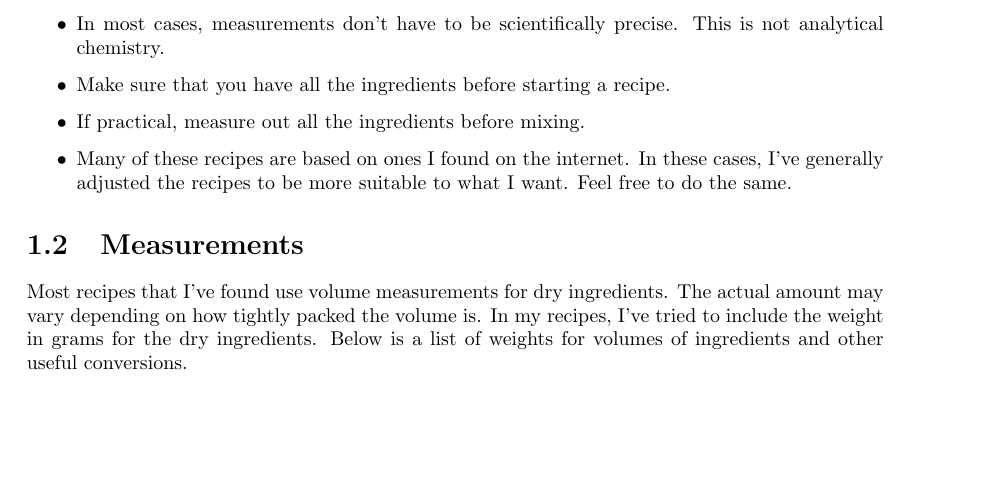
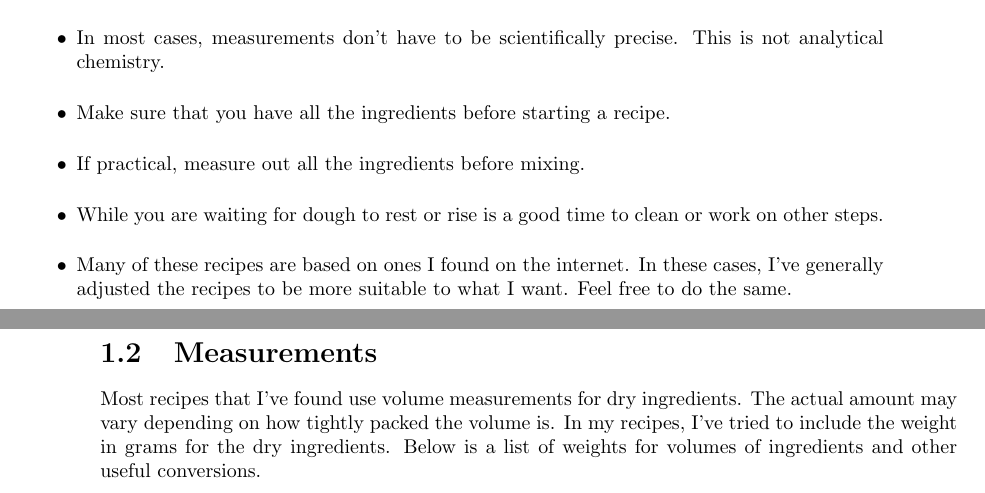
Before and after one commit to BrentSeidel/Recipes, a LaTeX thesis (CookBook.tex): part of page 7 of 37 before the commit and two parts of pages 7 and 8 of 37 after it, the two joined at a grey line, cut so that both start at the same text, the shorter picture padded with empty space. Compiled offline with pdfLaTeX.

```diff
--- a/CookBook.tex
+++ b/CookBook.tex
@@ -63,6 +63,7 @@
   \item In most cases, measurements don't have to be scientifically precise.  This is not analytical chemistry.
   \item Make sure that you have all the ingredients before starting a recipe.
   \item If practical, measure out all the ingredients before mixing.
+  \item While you are waiting for dough to rest or rise is a good time to clean or work on other steps.
   \item Many of these recipes are based on ones I found on the internet.  In these cases, I've generally adjusted the recipes to be more suitable to what I want.  Feel free to do the same.
 \end{itemize}
 
```
Also changed, not shown: CookBook.pdf.
